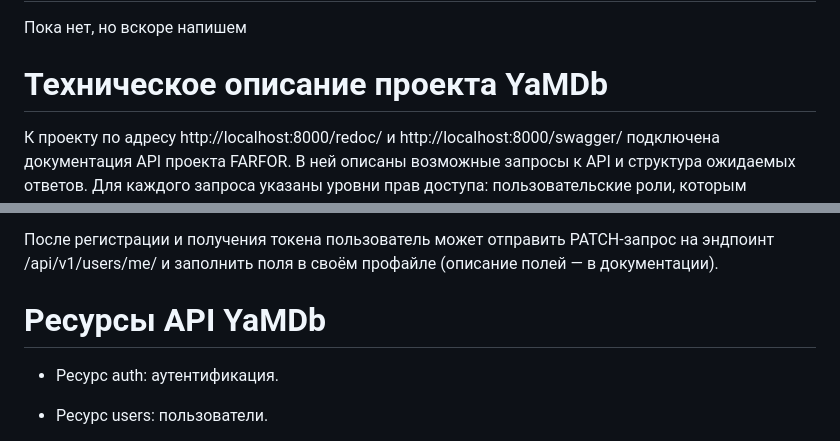
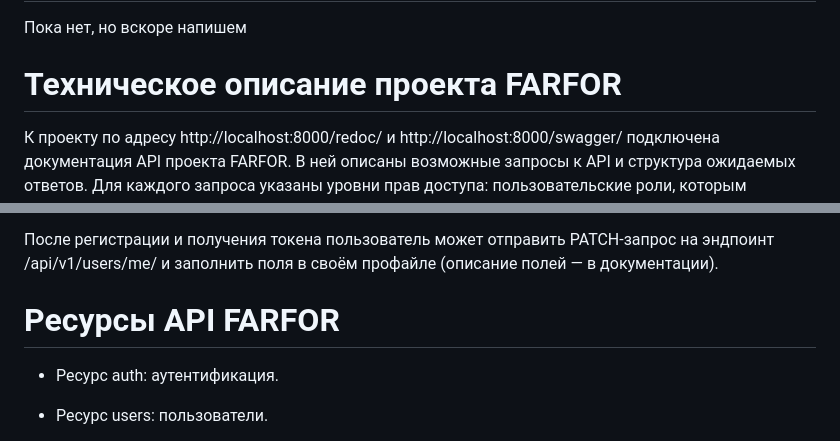
Before and after one commit to velenyx/farfor-backend, a Markdown page: README.md, 2 parts joined by grey strips. GitHub-like rendering.

Commit message:
Update README.md
fix

```diff
--- a/README.md
+++ b/README.md
@@ -49,7 +49,7 @@ python manage.py migrate
 
 Пока нет, но вскоре напишем
 
-# Техническое описание проекта YaMDb
+# Техническое описание проекта FARFOR
 
 К проекту по адресу http://localhost:8000/redoc/ и http://localhost:8000/swagger/ подключена документация API проекта FARFOR. В ней описаны возможные запросы к API и структура ожидаемых ответов. Для каждого запроса указаны уровни прав доступа: пользовательские роли, которым разрешён запрос.
 
@@ -63,7 +63,7 @@ python manage.py migrate
 
 После регистрации и получения токена пользователь может отправить PATCH-запрос на эндпоинт /api/v1/users/me/ и заполнить поля в своём профайле (описание полей — в документации).
 
-# Ресурсы API YaMDb
+# Ресурсы API FARFOR
 
   - Ресурс auth: аутентификация.
   - Ресурс users: пользователи.
```
